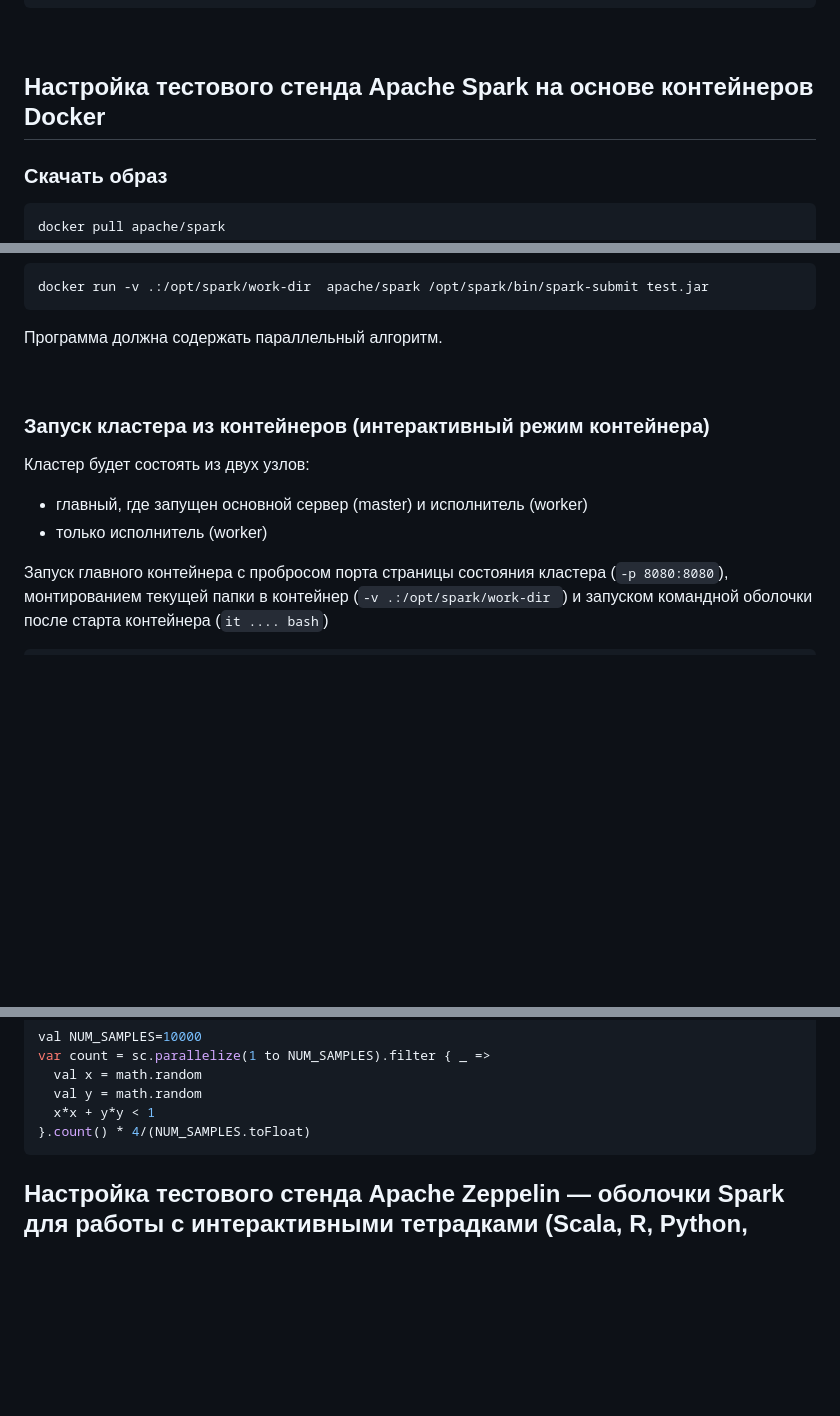
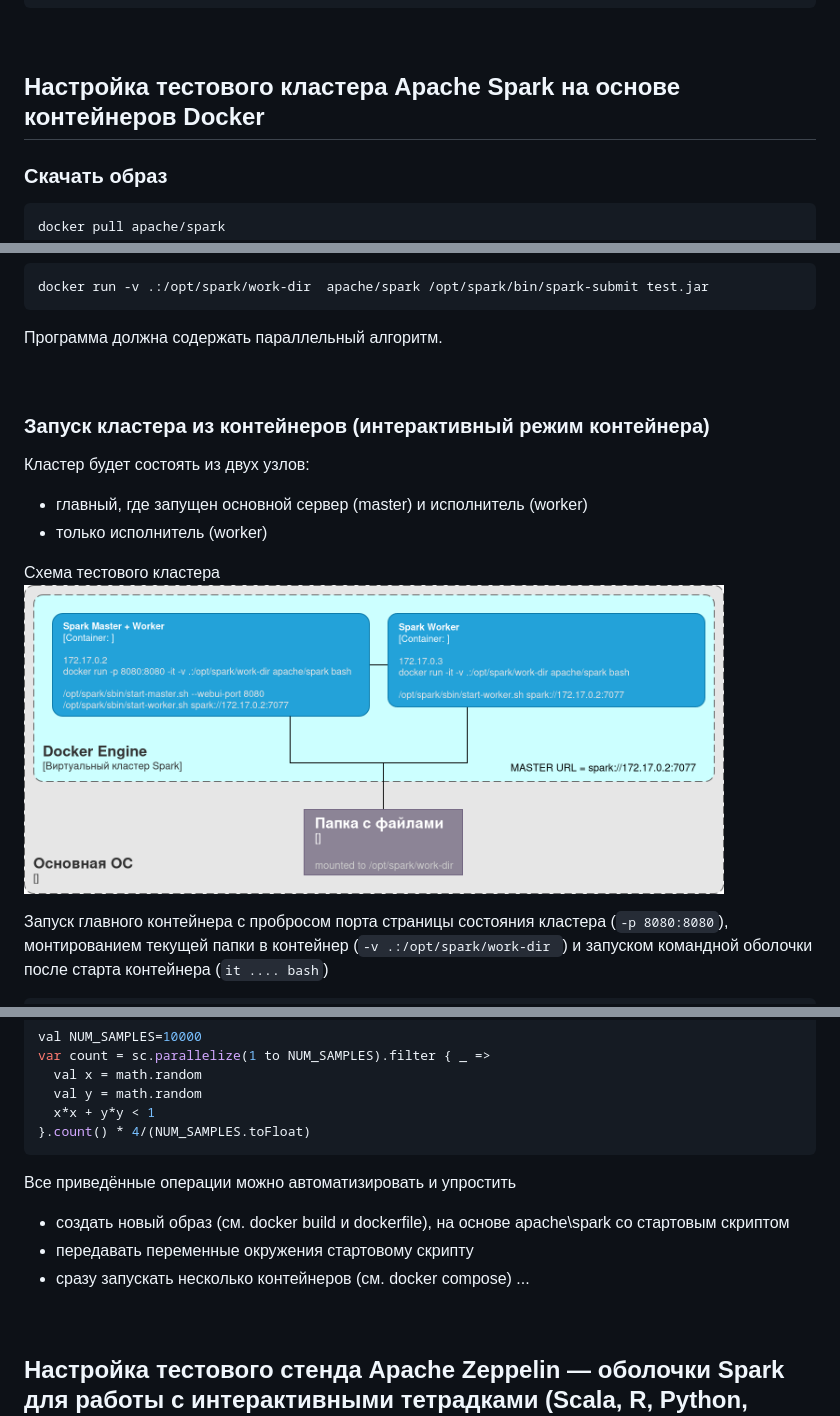
Before and after one commit to ivtipm/BigDataLanguages, a Markdown page: Spark/Spark.md, 3 parts joined by grey strips. Rendered like a GitHub page; pictures changed too: Spark/images/spark-docker.drawio.png (added); blank space fills up the shorter version.

Commit message:
upd: spark instruction

````diff
--- a/Spark/Spark.md
+++ b/Spark/Spark.md
@@ -141,7 +141,7 @@ eth0: flags=4163<UP,BROADCAST,RUNNING,MULTICAST>  mtu 1500
 <br>
 
 
-## Настройка тестового стенда Apache Spark на основе контейнеров Docker
+## Настройка тестового кластера Apache Spark на основе контейнеров Docker
 ### Скачать образ
 ```bash
 docker pull apache/spark
@@ -202,6 +205,7 @@ CONTAINER ID   IMAGE                    COMMAND                  CREATED
 
 
 
+
 <br>
 
 
@@ -210,6 +214,9 @@ CONTAINER ID   IMAGE                    COMMAND                  CREATED
 Кластер будет состоять из двух узлов:
 - главный, где запущен основной сервер (master) и исполнитель (worker)
 - только исполнитель (worker)
+
+Схема тестового кластера\
+<img src="images/spark-docker.drawio.png" width=700>
 
 
 Запуск главного контейнера с пробросом порта страницы состояния кластера (`-p 8080:8080`), монтированием текущей папки в контейнер (`-v .:/opt/spark/work-dir `) и запуском командной оболочки после старта контейнера (`it .... bash`)
@@ -254,6 +261,19 @@ var count = sc.parallelize(1 to NUM_SAMPLES).filter { _ =>
   x*x + y*y < 1
 }.count() * 4/(NUM_SAMPLES.toFloat)
 ```
+
+
+Все приведённые операции можно автоматизировать и упростить
+- создать новый образ (см. docker build и dockerfile), на основе apache\spark со стартовым скриптом
+- передавать переменные окружения стартовому скрипту
+- сразу запускать несколько контейнеров (см. docker compose)
+...
+
+
+
+
+<br>
+
 
 
 ## Настройка тестового стенда Apache Zeppelin — оболочки Spark для работы с интерактивными тетрадками (Scala, R, Python, Notebook)
````
Also changed, not shown: other parts of Spark/Spark.md (+4 -1 lines), Spark/images/master-with-workers (docker).png (added).
